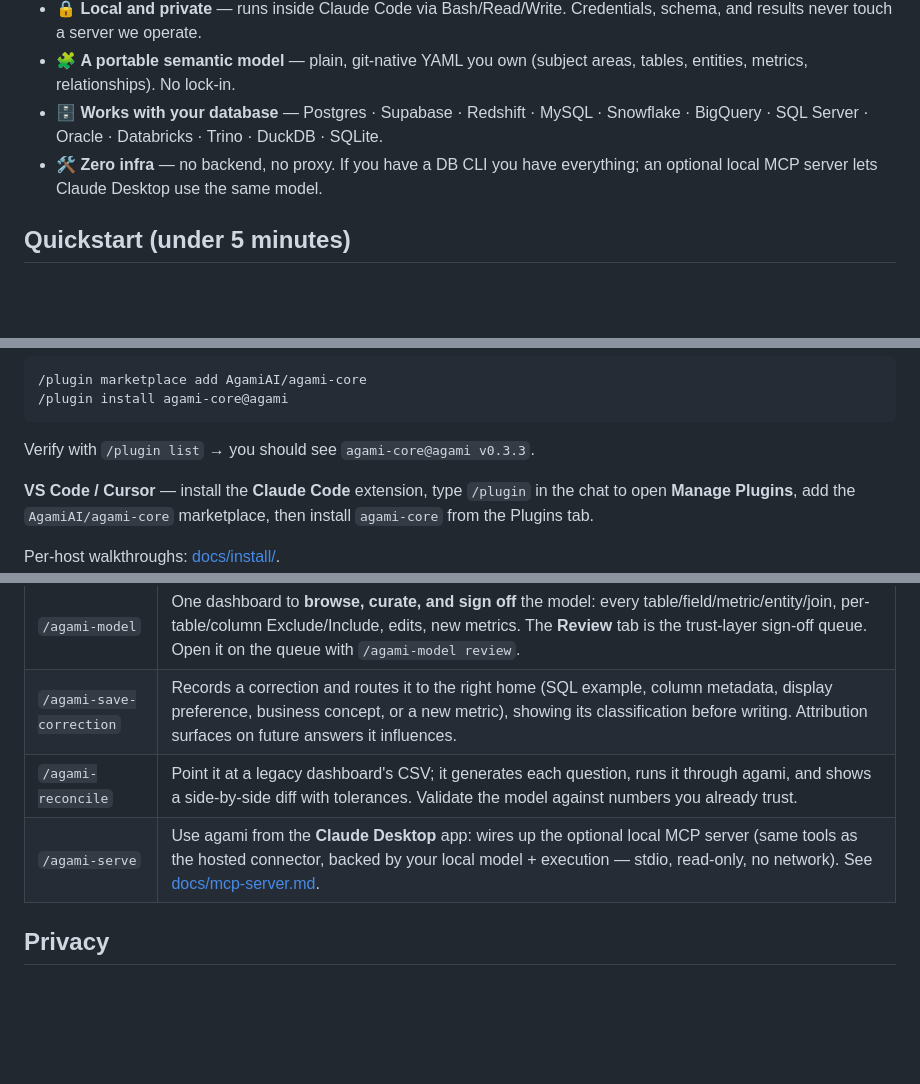
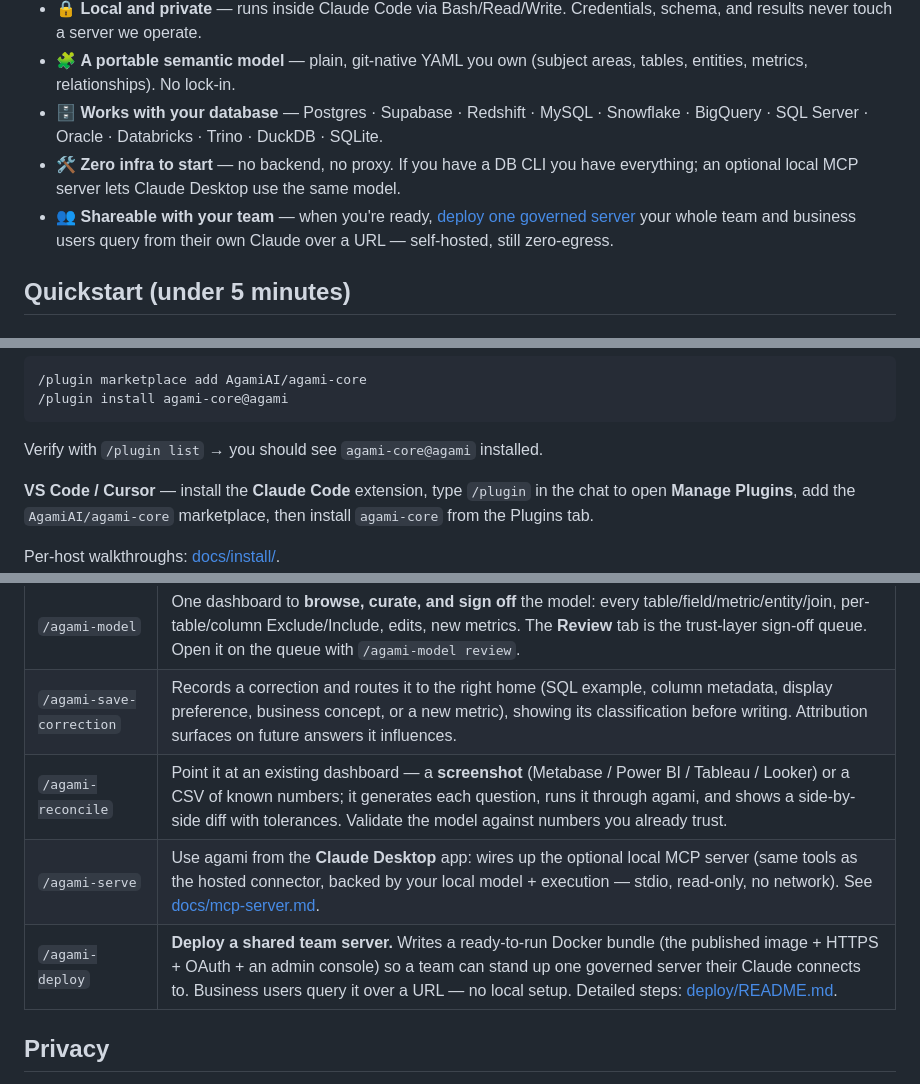
Before and after one commit to AgamiAI/agami-core, a Markdown page: README.md, 3 parts joined by grey strips. GitHub-like rendering; blank space fills up the shorter version.

````diff
--- a/README.md
+++ b/README.md
@@ -29,7 +48,8 @@ Point an AI agent at a database and it answers by **guessing** — at the join,
 - 🔒 **Local and private** — runs inside Claude Code via Bash/Read/Write. Credentials, schema, and results never touch a server we operate.
 - 🧩 **A portable semantic model** — plain, git-native YAML you own (subject areas, tables, entities, metrics, relationships). No lock-in.
 - 🗄️ **Works with your database** — Postgres · Supabase · Redshift · MySQL · Snowflake · BigQuery · SQL Server · Oracle · Databricks · Trino · DuckDB · SQLite.
-- 🛠️ **Zero infra** — no backend, no proxy. If you have a DB CLI you have everything; an optional local MCP server lets Claude Desktop use the same model.
+- 🛠️ **Zero infra to start** — no backend, no proxy. If you have a DB CLI you have everything; an optional local MCP server lets Claude Desktop use the same model.
+- 👥 **Shareable with your team** — when you're ready, [deploy one governed server](deploy/README.md) your whole team and business users query from their own Claude over a URL — self-hosted, still zero-egress.
 
 ## Quickstart (under 5 minutes)
 
@@ -111,7 +131,7 @@ The same plugin works across Claude Code CLI, VS Code, and Cursor.
 /plugin marketplace add AgamiAI/agami-core
 /plugin install agami-core@agami
 ```
-Verify with `/plugin list` → you should see `agami-core@agami v0.3.3`.
+Verify with `/plugin list` → you should see `agami-core@agami` installed.
 
 **VS Code / Cursor** — install the **Claude Code** extension, type `/plugin` in the
 chat to open **Manage Plugins**, add the `AgamiAI/agami-core` marketplace, then install
@@ -157,8 +177,9 @@ typing the slash command.
 | `/agami-query` | Answers a natural-language question: picks examples + relationships, generates and runs SQL, formats the result + chart, and surfaces a provenance receipt. Flags any unreviewed entry it relied on. (Usually you don't type this — plain language routes here.) |
 | `/agami-model` | One dashboard to **browse, curate, and sign off** the model: every table/field/metric/entity/join, per-table/column Exclude/Include, edits, new metrics. The **Review** tab is the trust-layer sign-off queue. Open it on the queue with `/agami-model review`. |
 | `/agami-save-correction` | Records a correction and routes it to the right home (SQL example, column metadata, display preference, business concept, or a new metric), showing its classification before writing. Attribution surfaces on future answers it influences. |
-| `/agami-reconcile` | Point it at a legacy dashboard's CSV; it generates each question, runs it through agami, and shows a side-by-side diff with tolerances. Validate the model against numbers you already trust. |
+| `/agami-reconcile` | Point it at an existing dashboard — a **screenshot** (Metabase / Power BI / Tableau / Looker) or a CSV of known numbers; it generates each question, runs it through agami, and shows a side-by-side diff with tolerances. Validate the model against numbers you already trust. |
 | `/agami-serve` | Use agami from the **Claude Desktop** app: wires up the optional local MCP server (same tools as the hosted connector, backed by your local model + execution — stdio, read-only, no network). See [docs/mcp-server.md](docs/mcp-server.md). |
+| `/agami-deploy` | **Deploy a shared team server.** Writes a ready-to-run Docker bundle (the published image + HTTPS + OAuth + an admin console) so a team can stand up one governed server their Claude connects to. Business users query it over a URL — no local setup. Detailed steps: [deploy/README.md](deploy/README.md). |
 
 ## Privacy
 
````
Also changed, not shown: other parts of README.md (+53 -14 lines).
